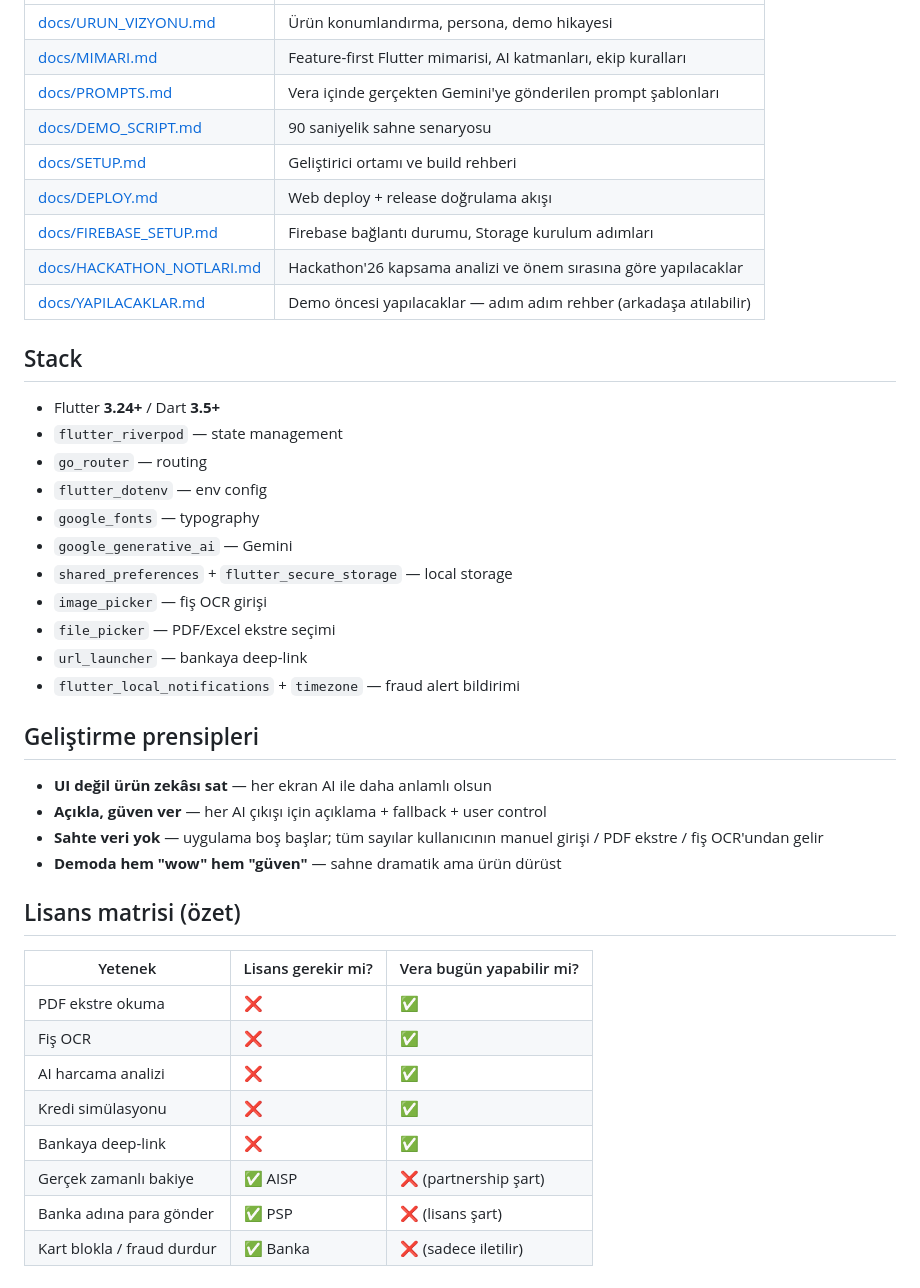
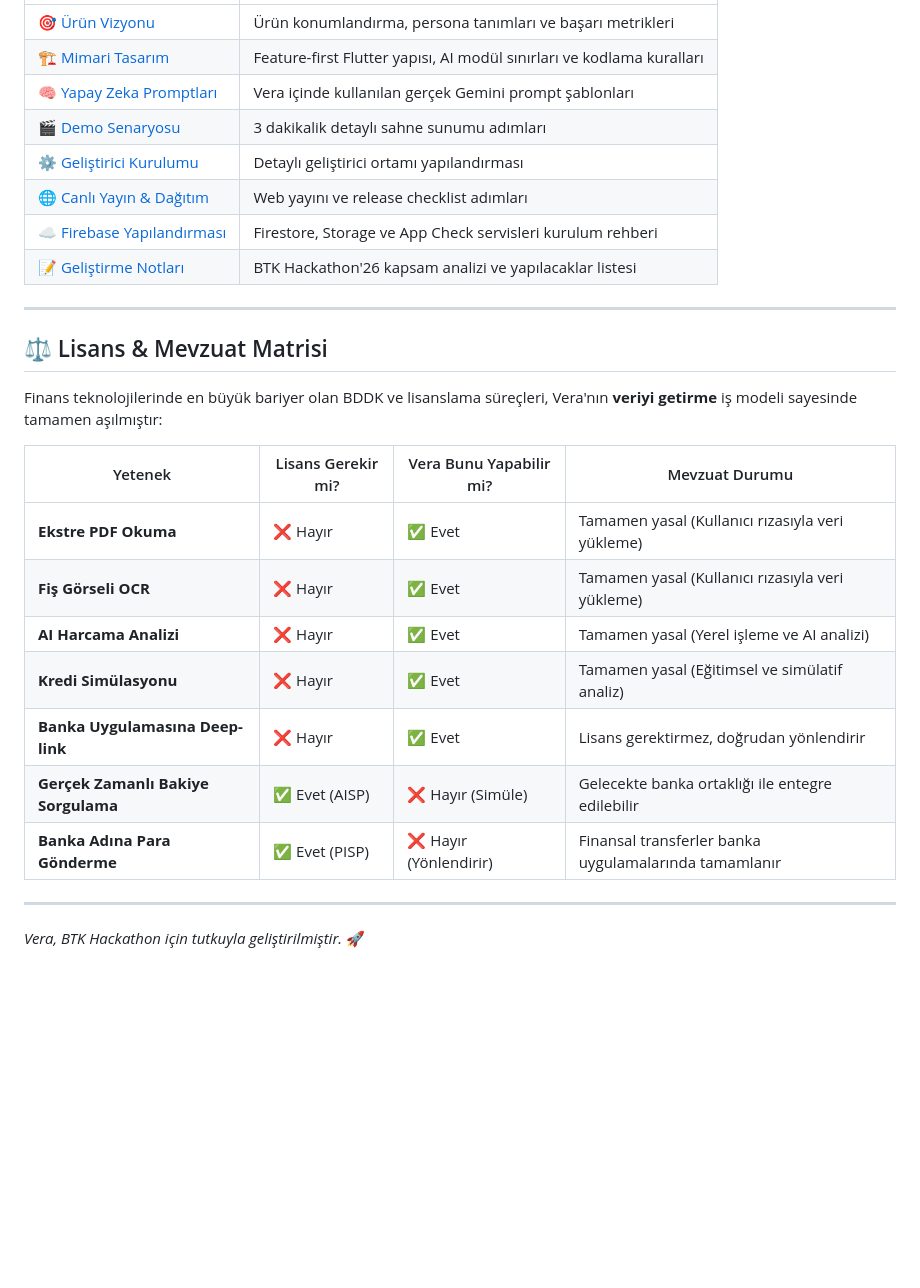
Before and after one commit to YusufGUNEL/Vera, a Markdown page: README.md, the part around one of its changes. Rendered like a GitHub page; blank space fills up the shorter version.

```diff
--- a/README.md
+++ b/README.md
@@ -52,44 +171,28 @@ Canlıya çıkış ve release checklist: [docs/DEPLOY.md](docs/DEPLOY.md)
 |---|---|
-| [docs/URUN_VIZYONU.md](docs/URUN_VIZYONU.md) | Ürün konumlandırma, persona, demo hikayesi |
-| [docs/MIMARI.md](docs/MIMARI.md) | Feature-first Flutter mimarisi, AI katmanları, ekip kuralları |
-| [docs/PROMPTS.md](docs/PROMPTS.md) | Vera içinde gerçekten Gemini'ye gönderilen prompt şablonları |
-| [docs/DEMO_SCRIPT.md](docs/DEMO_SCRIPT.md) | 90 saniyelik sahne senaryosu |
-| [docs/SETUP.md](docs/SETUP.md) | Geliştirici ortamı ve build rehberi |
-| [docs/DEPLOY.md](docs/DEPLOY.md) | Web deploy + release doğrulama akışı |
-| [docs/FIREBASE_SETUP.md](docs/FIREBASE_SETUP.md) | Firebase bağlantı durumu, Storage kurulum adımları |
-| [docs/HACKATHON_NOTLARI.md](docs/HACKATHON_NOTLARI.md) | Hackathon'26 kapsama analizi ve önem sırasına göre yapılacaklar |
-| [docs/YAPILACAKLAR.md](docs/YAPILACAKLAR.md) | Demo öncesi yapılacaklar — adım adım rehber (arkadaşa atılabilir) |
+| 🎯 [Ürün Vizyonu](docs/URUN_VIZYONU.md) | Ürün konumlandırma, persona tanımları ve başarı metrikleri |
+| 🏗️ [Mimari Tasarım](docs/MIMARI.md) | Feature-first Flutter yapısı, AI modül sınırları ve kodlama kuralları |
+| 🧠 [Yapay Zeka Promptları](docs/PROMPTS.md) | Vera içinde kullanılan gerçek Gemini prompt şablonları |
+| 🎬 [Demo Senaryosu](docs/DEMO_SCRIPT.md) | 3 dakikalik detaylı sahne sunumu adımları |
+| ⚙️ [Geliştirici Kurulumu](docs/SETUP.md) | Detaylı geliştirici ortamı yapılandırması |
+| 🌐 [Canlı Yayın & Dağıtım](docs/DEPLOY.md) | Web yayını ve release checklist adımları |
+| ☁️ [Firebase Yapılandırması](docs/FIREBASE_SETUP.md) | Firestore, Storage ve App Check servisleri kurulum rehberi |
+| 📝 [Geliştirme Notları](docs/HACKATHON_NOTLARI.md) | BTK Hackathon'26 kapsam analizi ve yapılacaklar listesi |
 
-## Stack
+---
 
-- Flutter **3.24+** / Dart **3.5+**
-- `flutter_riverpod` — state management
-- `go_router` — routing
-- `flutter_dotenv` — env config
-- `google_fonts` — typography
-- `google_generative_ai` — Gemini
-- `shared_preferences` + `flutter_secure_storage` — local storage
-- `image_picker` — fiş OCR girişi
-- `file_picker` — PDF/Excel ekstre seçimi
-- `url_launcher` — bankaya deep-link
-- `flutter_local_notifications` + `timezone` — fraud alert bildirimi
+## ⚖️ Lisans & Mevzuat Matrisi
 
-## Geliştirme prensipleri
+Finans teknolojilerinde en büyük bariyer olan BDDK ve lisanslama süreçleri, Vera'nın **veriyi getirme** iş modeli sayesinde tamamen aşılmıştır:
 
-- **UI değil ürün zekâsı sat** — her ekran AI ile daha anlamlı olsun
-- **Açıkla, güven ver** — her AI çıkışı için açıklama + fallback + user control
-- **Sahte veri yok** — uygulama boş başlar; tüm sayılar kullanıcının manuel girişi / PDF ekstre / fiş OCR'undan gelir
-- **Demoda hem "wow" hem "güven"** — sahne dramatik ama ürün dürüst
+| Yetenek | Lisans Gerekir mi? | Vera Bunu Yapabilir mi? | Mevzuat Durumu |
+|---|---|---|---|
+| **Ekstre PDF Okuma** | ❌ Hayır | ✅ Evet | Tamamen yasal (Kullanıcı rızasıyla veri yükleme) |
+| **Fiş Görseli OCR** | ❌ Hayır | ✅ Evet | Tamamen yasal (Kullanıcı rızasıyla veri yükleme) |
+| **AI Harcama Analizi** | ❌ Hayır | ✅ Evet | Tamamen yasal (Yerel işleme ve AI analizi) |
+| **Kredi Simülasyonu** | ❌ Hayır | ✅ Evet | Tamamen yasal (Eğitimsel ve simülatif analiz) |
+| **Banka Uygulamasına Deep-link** | ❌ Hayır | ✅ Evet | Lisans gerektirmez, doğrudan yönlendirir |
+| **Gerçek Zamanlı Bakiye Sorgulama** | ✅ Evet (AISP) | ❌ Hayır (Simüle) | Gelecekte banka ortaklığı ile entegre edilebilir |
+| **Banka Adına Para Gönderme** | ✅ Evet (PISP) | ❌ Hayır (Yönlendirir) | Finansal transferler banka uygulamalarında tamamlanır |
 
-## Lisans matrisi (özet)
-
-| Yetenek | Lisans gerekir mi? | Vera bugün yapabilir mi? |
-|---|---|---|
-| PDF ekstre okuma | ❌ | ✅ |
-| Fiş OCR | ❌ | ✅ |
-| AI harcama analizi | ❌ | ✅ |
-| Kredi simülasyonu | ❌ | ✅ |
-| Bankaya deep-link | ❌ | ✅ |
-| Gerçek zamanlı bakiye | ✅ AISP | ❌ (partnership şart) |
-| Banka adına para gönder | ✅ PSP | ❌ (lisans şart) |
-| Kart blokla / fraud durdur | ✅ Banka | ❌ (sadece iletilir) |
+---
+*Vera, BTK Hackathon için tutkuyla geliştirilmiştir.* 🚀
```
Also changed, not shown: other parts of README.md (+156 -37 lines), assets/branding/vera_banner.png (added), assets/images/vera_mockup.png (added).
